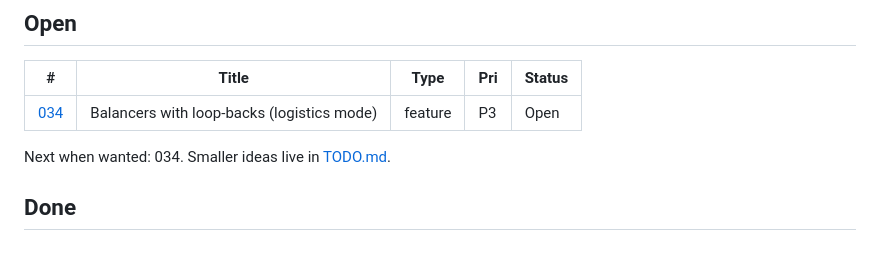
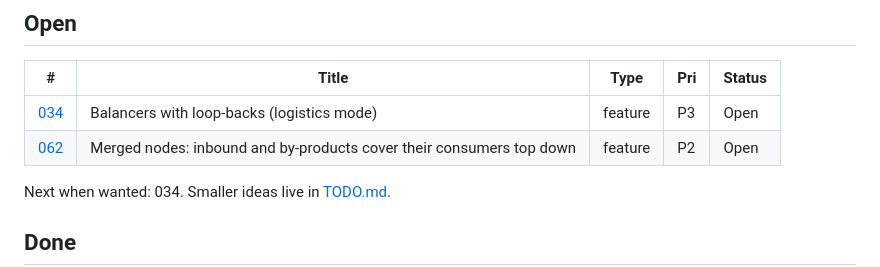
Before and after one commit to zalepy/sftools, a Markdown page: tickets/README.md, the part around the change. Rendered like a GitHub page.

Commit message:
Ticket 062: merged nodes, inbound and by-products cover their consumers top down
Co-Authored-By: Claude Opus 5.5 <noreply@anthropic.com>

```diff
--- a/tickets/README.md
+++ b/tickets/README.md
@@ -5,6 +5,7 @@
 | # | Title | Type | Pri | Status |
 |---|-------|------|-----|--------|
 | [034](034-balancers.md) | Balancers with loop-backs (logistics mode) | feature | P3 | Open |
+| [062](062-cover-top-down-in-merged-nodes.md) | Merged nodes: inbound and by-products cover their consumers top down | feature | P2 | Open |
 
 Next when wanted: 034. Smaller ideas live in [TODO.md](../TODO.md).
 
```
Also changed, not shown: tickets/062-cover-top-down-in-merged-nodes.md (added, +15 -0 lines).
